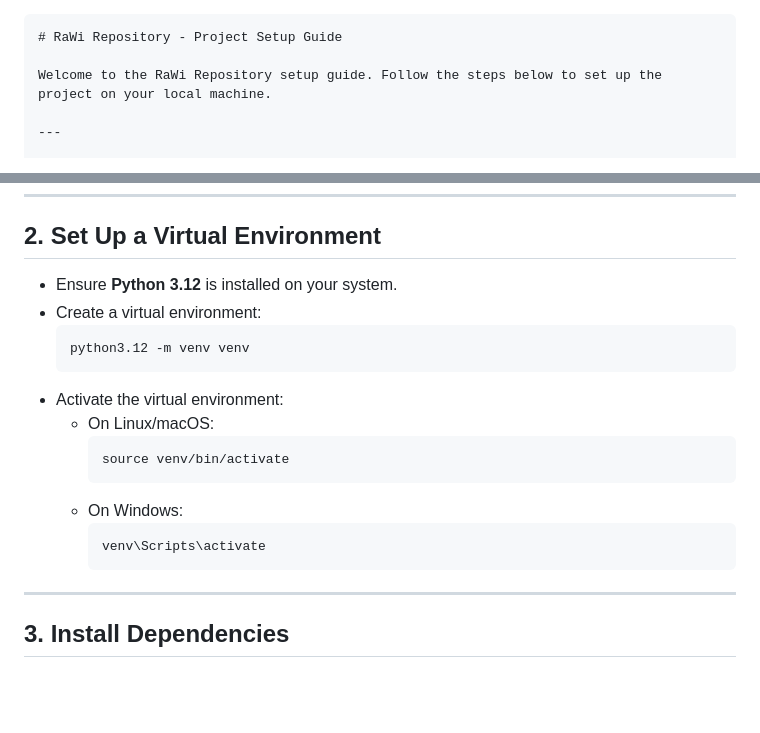
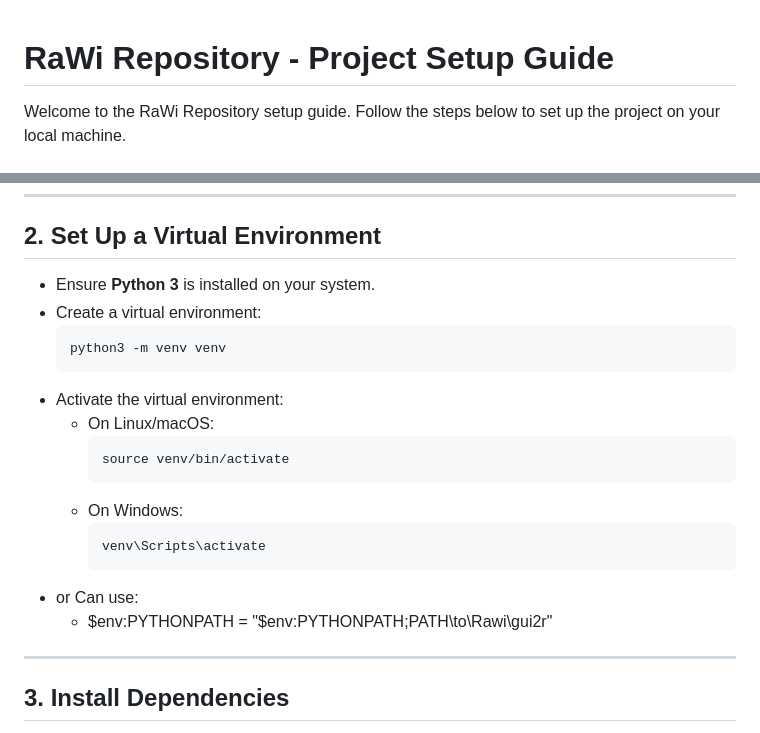
Before and after one commit to waltatgit/RaWi_With_Documentation, a Markdown page: README.md, 2 parts joined by grey strips. GitHub-like rendering; blank space fills up the shorter version.

````diff
--- a/README.md
+++ b/README.md
@@ -1,4 +1,3 @@
-```markdown
 # RaWi Repository - Project Setup Guide
 
 Welcome to the RaWi Repository setup guide. Follow the steps below to set up the project on your local machine.
@@ -18,10 +17,10 @@ cd RaWi
 ---
 
 ## 2. Set Up a Virtual Environment
-- Ensure **Python 3.12** is installed on your system.
+- Ensure **Python 3** is installed on your system.
 - Create a virtual environment:
   ```bash
-  python3.12 -m venv venv
+  python3 -m venv venv
   ```
 - Activate the virtual environment:
   - On Linux/macOS:
@@ -32,6 +31,8 @@ cd RaWi
     ```bash
     venv\Scripts\activate
     ```
+- or Can use:
+    - $env:PYTHONPATH = "$env:PYTHONPATH;PATH\to\Rawi\gui2r"
 
 ---
 
````
